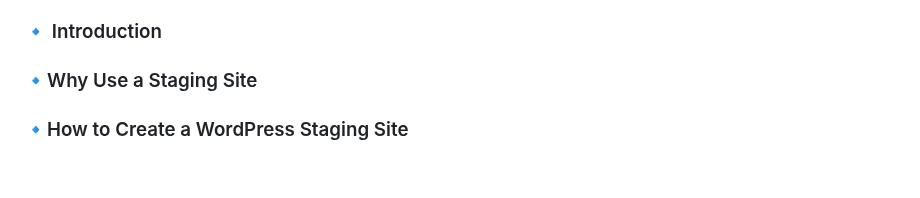
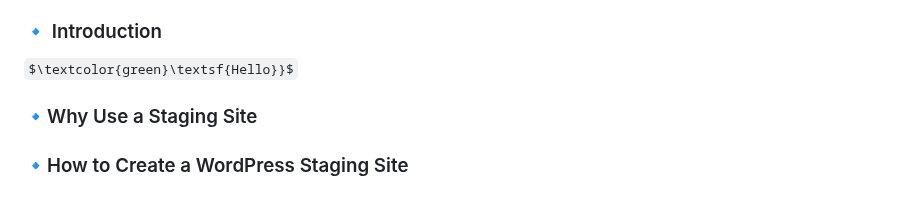
Before and after one commit to gleicht/ReviewDemo.github.io, a Markdown page: README.md, the part around the change. GitHub-like rendering; some formulas as TeX source.

```diff
--- a/README.md
+++ b/README.md
@@ -21,6 +21,8 @@ _**UW technical writing class => 310**_
 
 
 ### &#x1F539; Introduction
+
+$\textcolor{green}\textsf{Hello}}$
 
 
 
```
